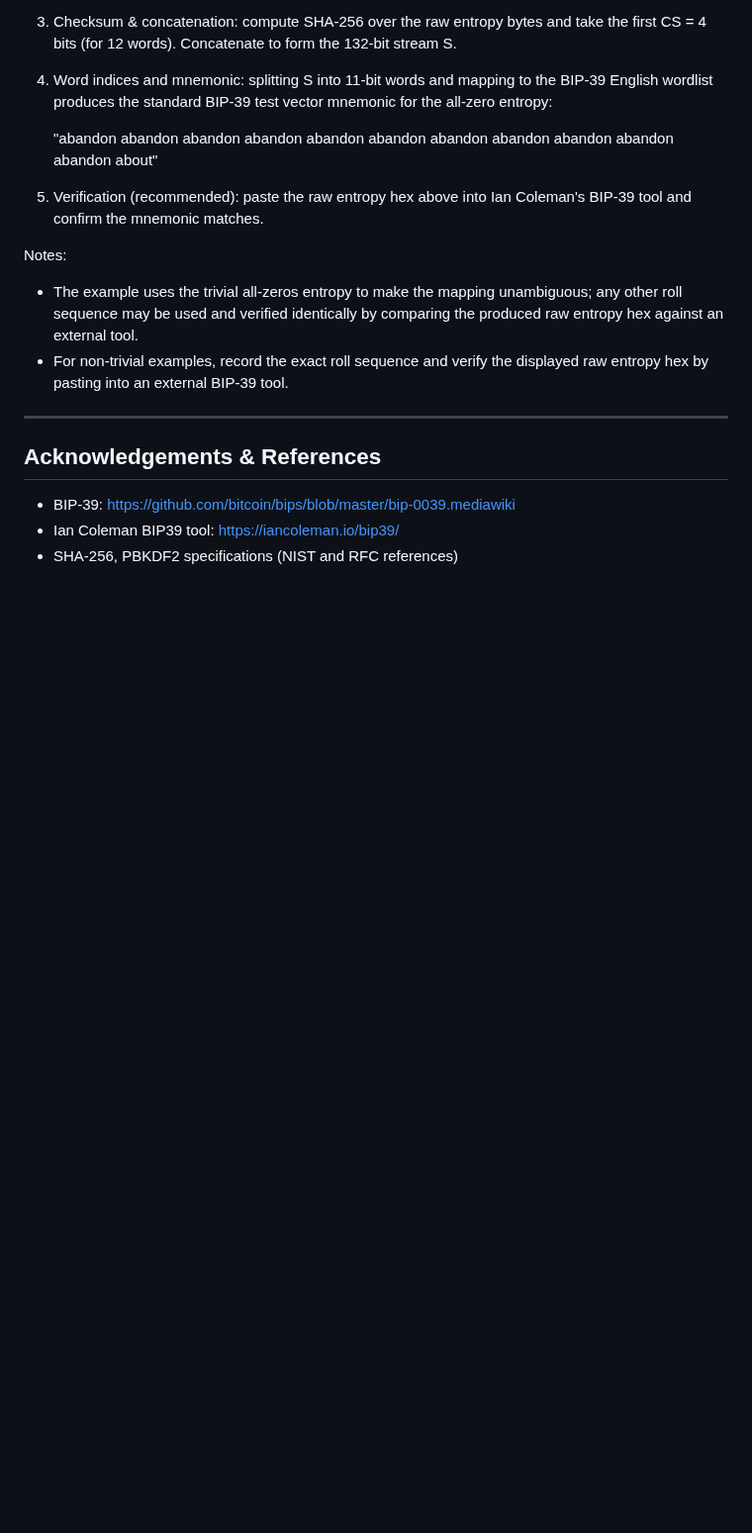
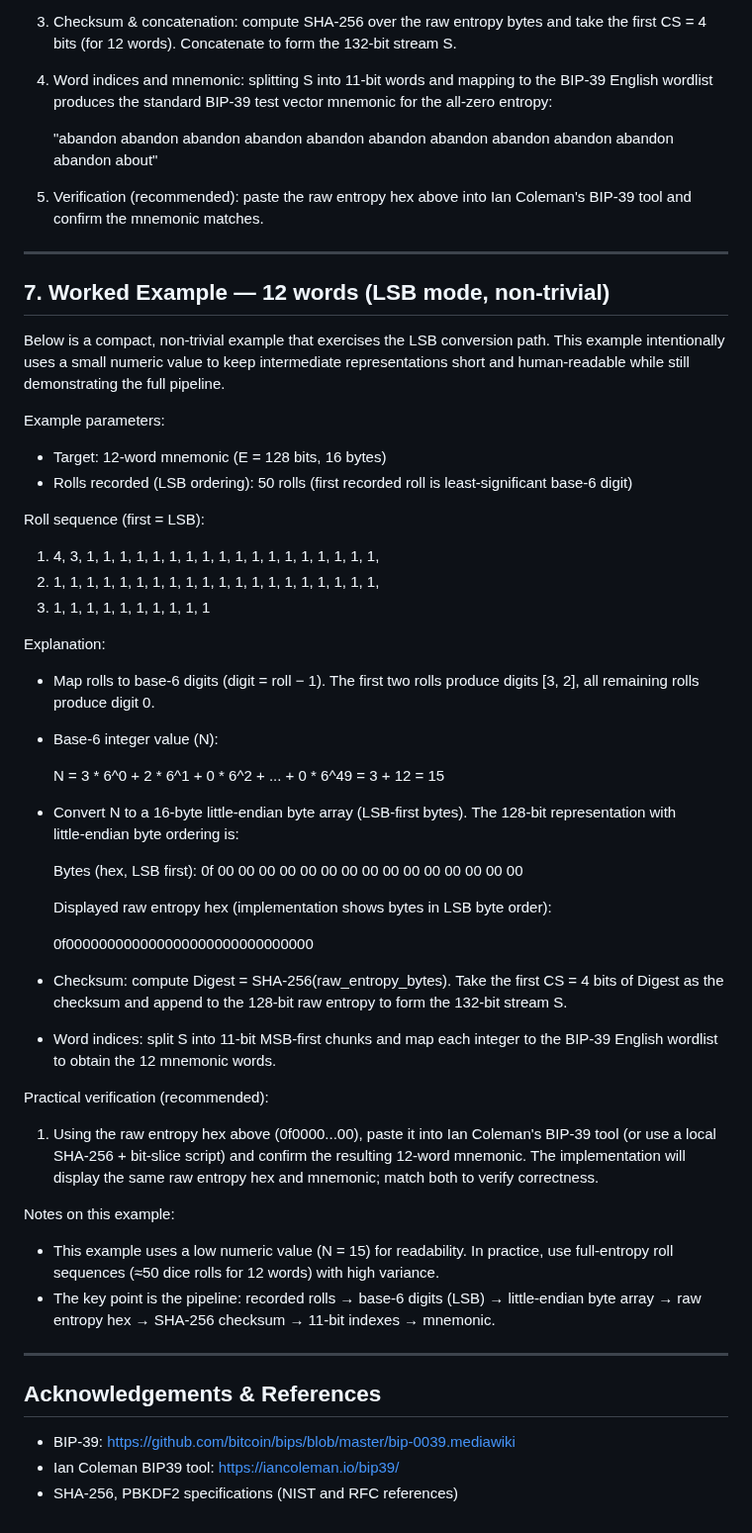
Before and after one commit to IanMcLo/bip-39-dice, a Markdown page: TECHNICAL_README.md, the part around one of its changes. Shown at 99% size. GitHub-like rendering; blank space fills up the shorter version.

Commit message:
Add non‑trivial worked example (50 rolls → LSB → raw entropy hex) and finalise TECHNICAL_README.md

```diff
--- a/TECHNICAL_README.md
+++ b/TECHNICAL_README.md
@@ -135,9 +132,46 @@ Steps:
 
 5. Verification (recommended): paste the raw entropy hex above into Ian Coleman's BIP‑39 tool and confirm the mnemonic matches.
 
-Notes:
-- The example uses the trivial all‑zeros entropy to make the mapping unambiguous; any other roll sequence may be used and verified identically by comparing the produced raw entropy hex against an external tool.
-- For non‑trivial examples, record the exact roll sequence and verify the displayed raw entropy hex by pasting into an external BIP‑39 tool.
+---
+
+## 7. Worked Example — 12 words (LSB mode, non‑trivial)
+
+Below is a compact, non‑trivial example that exercises the LSB conversion path. This example intentionally uses a small numeric value to keep intermediate representations short and human‑readable while still demonstrating the full pipeline.
+
+Example parameters:
+- Target: 12‑word mnemonic (E = 128 bits, 16 bytes)
+- Rolls recorded (LSB ordering): 50 rolls (first recorded roll is least‑significant base‑6 digit)
+
+Roll sequence (first = LSB):
+
+1. 4, 3, 1, 1, 1, 1, 1, 1, 1, 1, 1, 1, 1, 1, 1, 1, 1, 1, 1, 1,
+2. 1, 1, 1, 1, 1, 1, 1, 1, 1, 1, 1, 1, 1, 1, 1, 1, 1, 1, 1, 1,
+3. 1, 1, 1, 1, 1, 1, 1, 1, 1, 1
+
+Explanation:
+- Map rolls to base‑6 digits (digit = roll − 1). The first two rolls produce digits [3, 2], all remaining rolls produce digit 0.
+- Base‑6 integer value (N):
+
+  N = 3 * 6^0 + 2 * 6^1 + 0 * 6^2 + ... + 0 * 6^49 = 3 + 12 = 15
+
+- Convert N to a 16‑byte little‑endian byte array (LSB‑first bytes). The 128‑bit representation with little‑endian byte ordering is:
+
+  Bytes (hex, LSB first): 0f 00 00 00 00 00 00 00 00 00 00 00 00 00 00 00
+
+  Displayed raw entropy hex (implementation shows bytes in LSB byte order):
+
+  0f000000000000000000000000000000
+
+- Checksum: compute Digest = SHA‑256(raw_entropy_bytes). Take the first CS = 4 bits of Digest as the checksum and append to the 128‑bit raw entropy to form the 132‑bit stream S.
+
+- Word indices: split S into 11‑bit MSB‑first chunks and map each integer to the BIP‑39 English wordlist to obtain the 12 mnemonic words.
+
+Practical verification (recommended):
+1. Using the raw entropy hex above (0f0000...00), paste it into Ian Coleman's BIP‑39 tool (or use a local SHA‑256 + bit‑slice script) and confirm the resulting 12‑word mnemonic. The implementation will display the same raw entropy hex and mnemonic; match both to verify correctness.
+
+Notes on this example:
+- This example uses a low numeric value (N = 15) for readability. In practice, use full‑entropy roll sequences (≈50 dice rolls for 12 words) with high variance.
+- The key point is the pipeline: recorded rolls → base‑6 digits (LSB) → little‑endian byte array → raw entropy hex → SHA‑256 checksum → 11‑bit indexes → mnemonic.
 
 ---
 
```
Also changed, not shown: other parts of TECHNICAL_README.md (+4 -7 lines).
